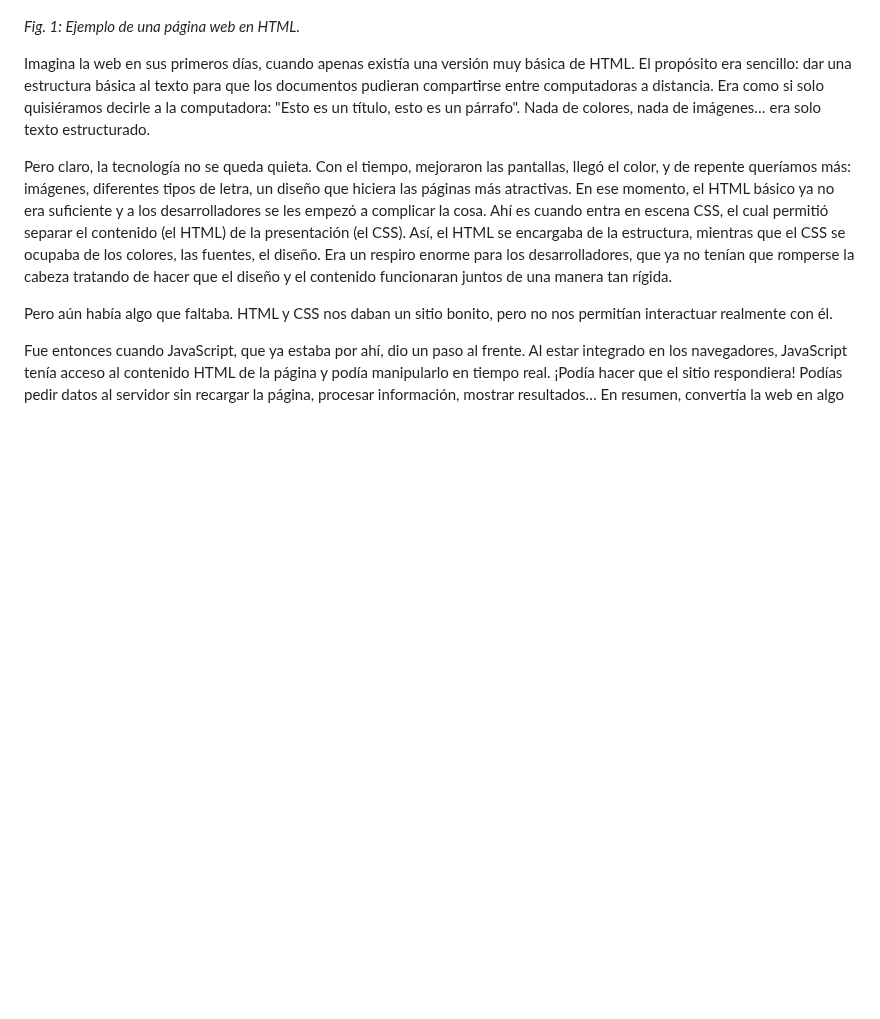
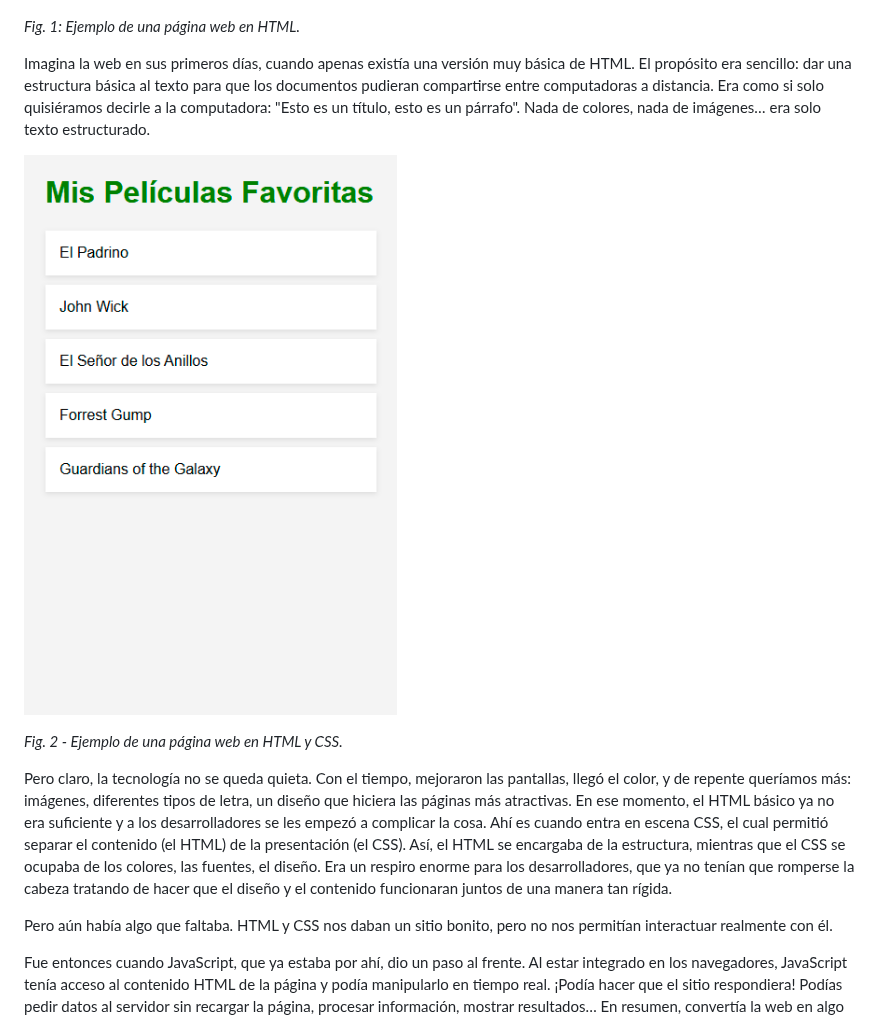
Before and after one commit to IngDanielSanchezSierra/Curso-de-HTML5-CSS3-y-JavaScript, a Markdown page: 002 - Evolución de la Web/README.md, the part around the change. GitHub-like rendering; blank space fills up the shorter version.

```diff
--- a/002 - Evolución de la Web/README.md
+++ b/002 - Evolución de la Web/README.md
@@ -35,6 +35,10 @@ Hoy vamos a hacer un pequeño viaje en el tiempo y ver cómo todo esto comenzó.
 
 Imagina la web en sus primeros días, cuando apenas existía una versión muy básica de HTML. El propósito era sencillo: dar una estructura básica al texto para que los documentos pudieran compartirse entre computadoras a distancia. Era como si solo quisiéramos decirle a la computadora: "Esto es un título, esto es un párrafo". Nada de colores, nada de imágenes… era solo texto estructurado.
 
+![Fig. 2 - Ejemplo de una página web en HTML y CSS](media/Fig.%202%20-%20Ejemplo%20de%20una%20página%20web%20en%20HTML%20y%20CSS.png)
+
+*Fig. 2 - Ejemplo de una página web en HTML y CSS.*
+
 Pero claro, la tecnología no se queda quieta. Con el tiempo, mejoraron las pantallas, llegó el color, y de repente queríamos más: imágenes, diferentes tipos de letra, un diseño que hiciera las páginas más atractivas. En ese momento, el HTML básico ya no era suficiente y a los desarrolladores se les empezó a complicar la cosa. Ahí es cuando entra en escena CSS, el cual permitió separar el contenido (el HTML) de la presentación (el CSS). Así, el HTML se encargaba de la estructura, mientras que el CSS se ocupaba de los colores, las fuentes, el diseño. Era un respiro enorme para los desarrolladores, que ya no tenían que romperse la cabeza tratando de hacer que el diseño y el contenido funcionaran juntos de una manera tan rígida.
 
 Pero aún había algo que faltaba. HTML y CSS nos daban un sitio bonito, pero no nos permitían interactuar realmente con él.
```
